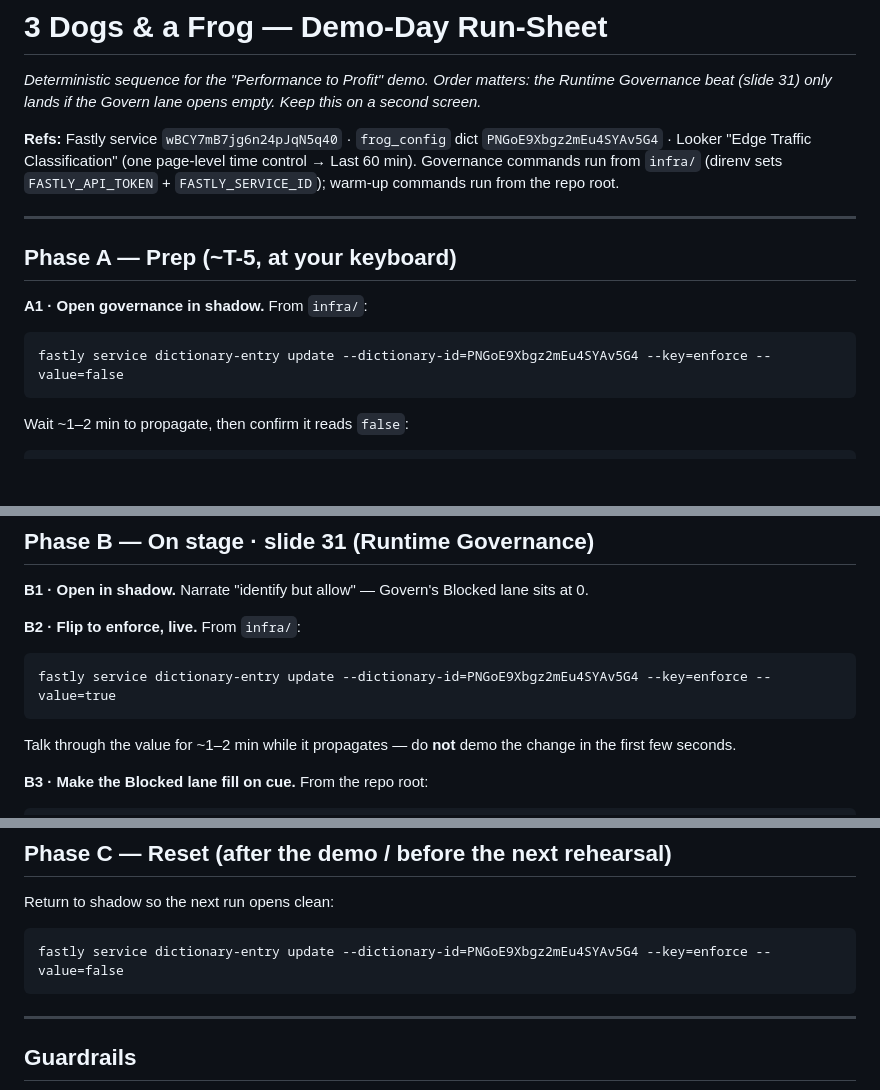
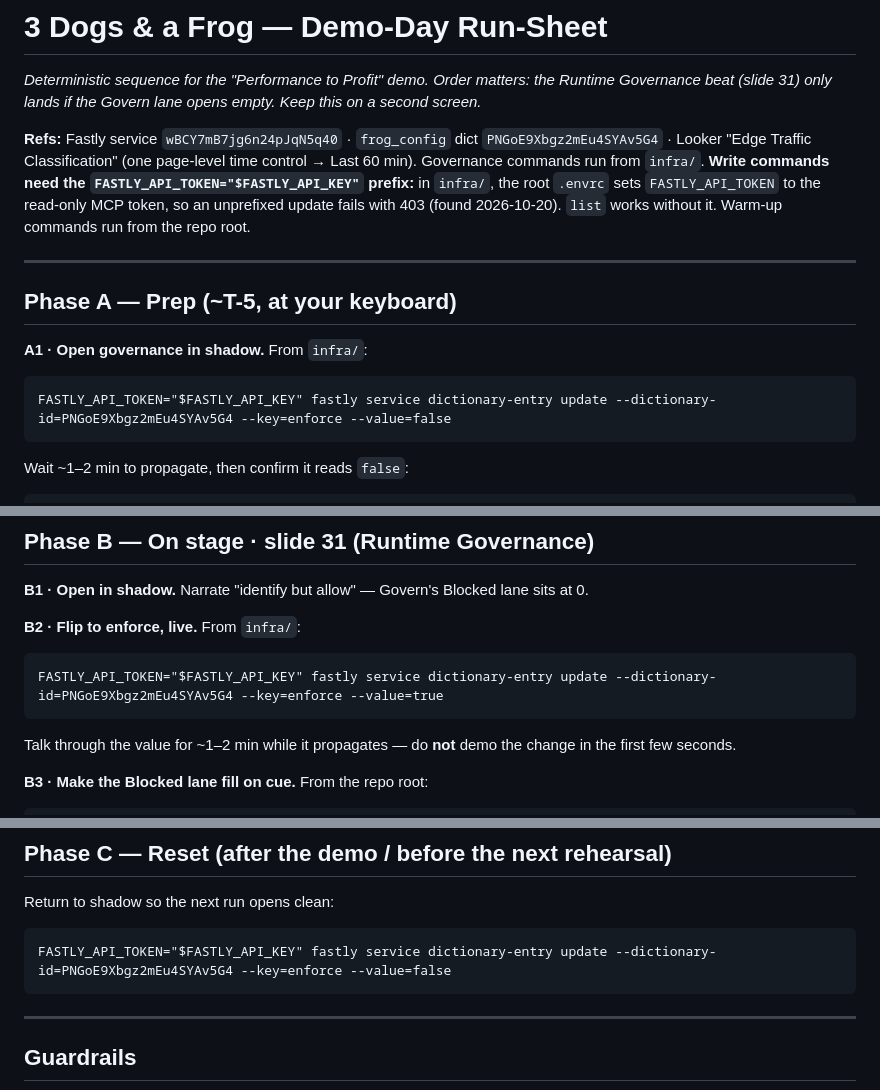
Before and after one commit to dctheobald/three-dogs-and-a-frog, a Markdown page: docs/demo-day-run-sheet.md, 3 parts joined by grey strips. GitHub-like rendering; blank space fills up the shorter version.

````diff
--- a/docs/demo-day-run-sheet.md
+++ b/docs/demo-day-run-sheet.md
@@ -2,7 +2,7 @@
 
 *Deterministic sequence for the "Performance to Profit" demo. Order matters: the Runtime Governance beat (slide 31) only lands if the Govern lane opens empty. Keep this on a second screen.*
 
-**Refs:** Fastly service `wBCY7mB7jg6n24pJqN5q40` · `frog_config` dict `PNGoE9Xbgz2mEu4SYAv5G4` · Looker "Edge Traffic Classification" (one page-level time control → Last 60 min). Governance commands run from `infra/` (direnv sets `FASTLY_API_TOKEN` + `FASTLY_SERVICE_ID`); warm-up commands run from the repo root.
+**Refs:** Fastly service `wBCY7mB7jg6n24pJqN5q40` · `frog_config` dict `PNGoE9Xbgz2mEu4SYAv5G4` · Looker "Edge Traffic Classification" (one page-level time control → Last 60 min). Governance commands run from `infra/`. **Write commands need the `FASTLY_API_TOKEN="$FASTLY_API_KEY"` prefix:** in `infra/`, the root `.envrc` sets `FASTLY_API_TOKEN` to the read-only MCP token, so an unprefixed update fails with 403 (found 2026-10-20). `list` works without it. Warm-up commands run from the repo root.
 
 ---
 
@@ -11,7 +11,7 @@
 **A1 · Open governance in shadow.** From `infra/`:
 
 ```
-fastly service dictionary-entry update --dictionary-id=PNGoE9Xbgz2mEu4SYAv5G4 --key=enforce --value=false
+FASTLY_API_TOKEN="$FASTLY_API_KEY" fastly service dictionary-entry update --dictionary-id=PNGoE9Xbgz2mEu4SYAv5G4 --key=enforce --value=false
 ```
 
 Wait ~1–2 min to propagate, then confirm it reads `false`:
@@ -52,7 +52,7 @@ Equivalent: `/3daf-demo-prep` → Full prep → choose **shadow** when it asks.
 **B2 · Flip to enforce, live.** From `infra/`:
 
 ```
-fastly service dictionary-entry update --dictionary-id=PNGoE9Xbgz2mEu4SYAv5G4 --key=enforce --value=true
+FASTLY_API_TOKEN="$FASTLY_API_KEY" fastly service dictionary-entry update --dictionary-id=PNGoE9Xbgz2mEu4SYAv5G4 --key=enforce --value=true
 ```
 
 Talk through the value for ~1–2 min while it propagates — do **not** demo the change in the first few seconds.
@@ -72,7 +72,7 @@ Refresh Looker — **Bots Blocked** jumps from 0. The same untrusted agents wave
 Return to shadow so the next run opens clean:
 
 ```
-fastly service dictionary-entry update --dictionary-id=PNGoE9Xbgz2mEu4SYAv5G4 --key=enforce --value=false
+FASTLY_API_TOKEN="$FASTLY_API_KEY" fastly service dictionary-entry update --dictionary-id=PNGoE9Xbgz2mEu4SYAv5G4 --key=enforce --value=false
 ```
 
 ---
````
Also changed, not shown: CLAUDE.md (+5 -5 lines), docs/DEMO-RUNBOOK.md (+4 -4 lines).
